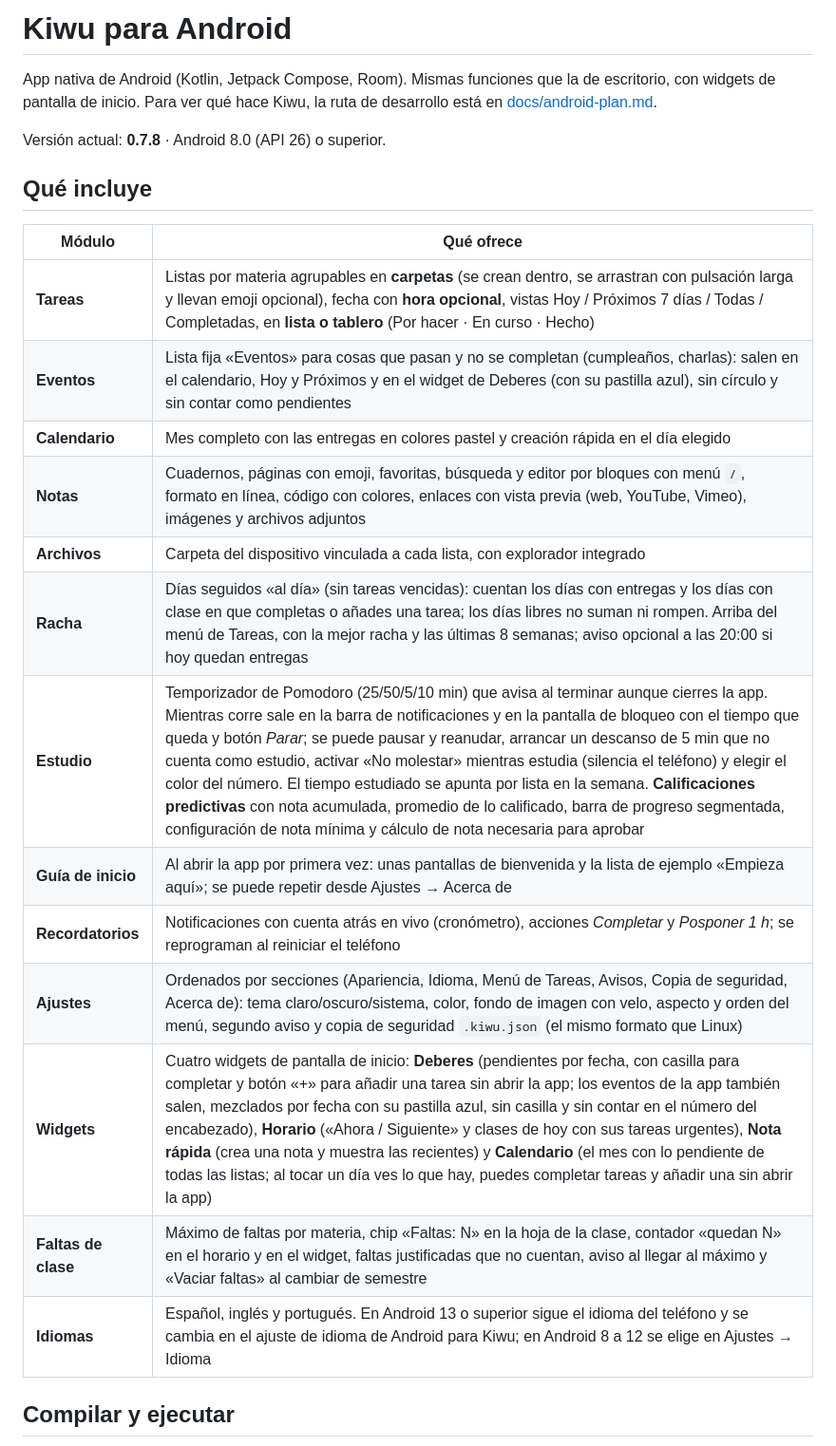
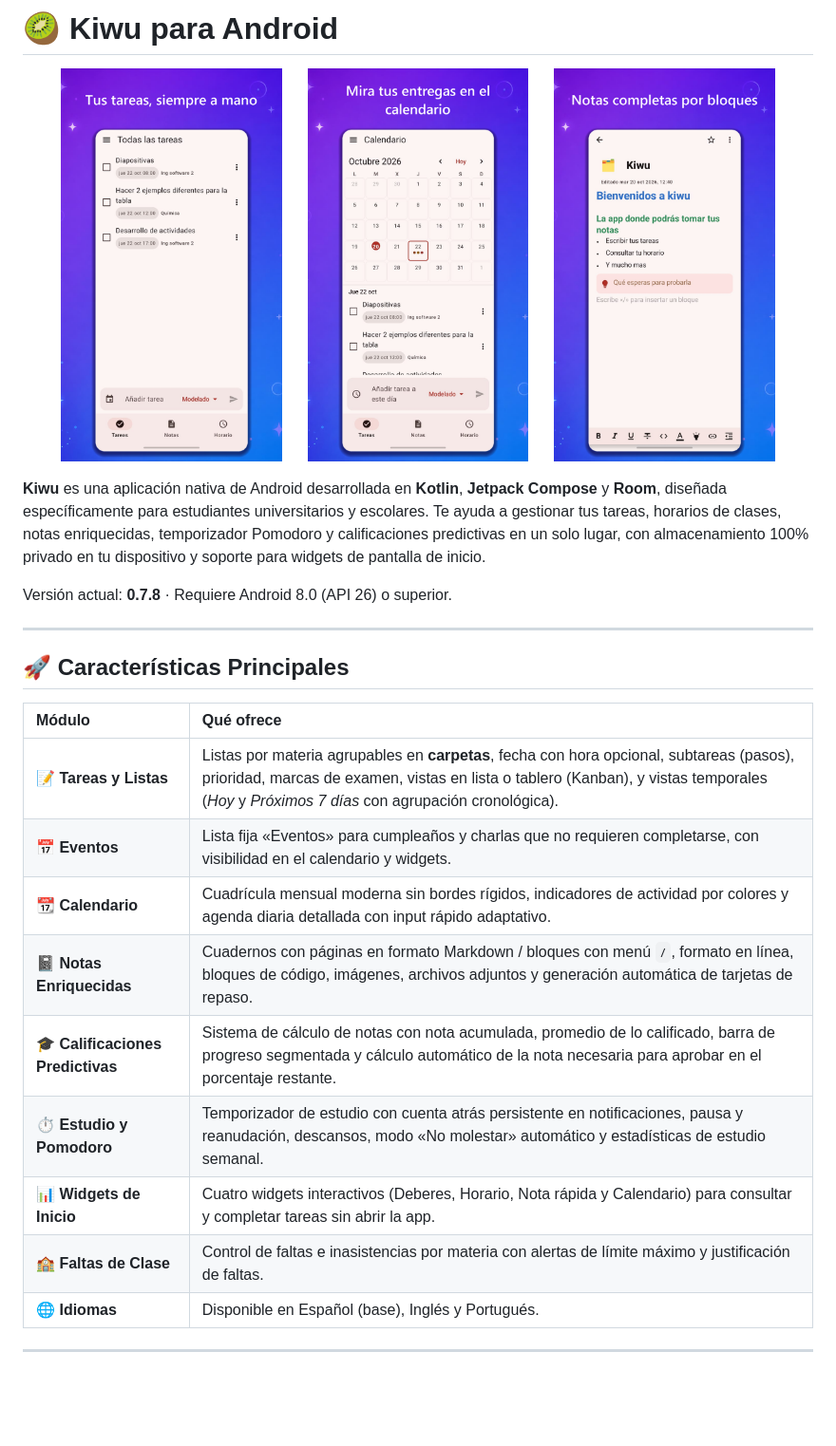
Before and after one commit to ksebas20500/kiwu, a Markdown page: README.md, the part around one of its changes. Shown at 95% size. Drawn GitHub-style; blank space fills up the shorter version.

```diff
--- a/README.md
+++ b/README.md
@@ -1,26 +1,32 @@
-# Kiwu para Android
+# 🥝 Kiwu para Android
 
-App nativa de Android (Kotlin, Jetpack Compose, Room). Mismas funciones que la de escritorio, con widgets de pantalla de inicio. Para ver qué hace Kiwu, la ruta de desarrollo está en [docs/android-plan.md](docs/android-plan.md).
+<p align="center">
+  <img src="docs/media/android/tareas.png" width="28%" alt="Tareas" />
+  &nbsp;&nbsp;&nbsp;&nbsp;
+  <img src="docs/media/android/calendario.png" width="28%" alt="Calendario" />
+  &nbsp;&nbsp;&nbsp;&nbsp;
+  <img src="docs/media/android/notas.png" width="28%" alt="Notas" />
+</p>
 
-Versión actual: **0.7.8** · Android 8.0 (API 26) o superior.
+**Kiwu** es una aplicación nativa de Android desarrollada en **Kotlin**, **Jetpack Compose** y **Room**, diseñada específicamente para estudiantes universitarios y escolares. Te ayuda a gestionar tus tareas, horarios de clases, notas enriquecidas, temporizador Pomodoro y calificaciones predictivas en un solo lugar, con almacenamiento 100% privado en tu dispositivo y soporte para widgets de pantalla de inicio.
 
-## Qué incluye
+Versión actual: **0.7.8** · Requiere Android 8.0 (API 26) o superior.
+
+---
+
+## 🚀 Características Principales
 
 | Módulo | Qué ofrece |
-| --- | --- |
-| **Tareas** | Listas por materia agrupables en **carpetas** (se crean dentro, se arrastran con pulsación larga y llevan emoji opcional), fecha con **hora opcional**, vistas Hoy / Próximos 7 días / Todas / Completadas, en **lista o tablero** (Por hacer · En curso · Hecho) |
-| **Eventos** | Lista fija «Eventos» para cosas que pasan y no se completan (cumpleaños, charlas): salen en el calendario, Hoy y Próximos y en el widget de Deberes (con su pastilla azul), sin círculo y sin contar como pendientes |
-| **Calendario** | Mes completo con las entregas en colores pastel y creación rápida en el día elegido |
-| **Notas** | Cuadernos, páginas con emoji, favoritas, búsqueda y editor por bloques con menú `/`, formato en línea, código con colores, enlaces con vista previa (web, YouTube, Vimeo), imágenes y archivos adjuntos |
-| **Archivos** | Carpeta del dispositivo vinculada a cada lista, con explorador integrado |
-| **Racha** | Días seguidos «al día» (sin tareas vencidas): cuentan los días con entregas y los días con clase en que completas o añades una tarea; los días libres no suman ni rompen. Arriba del menú de Tareas, con la mejor racha y las últimas 8 semanas; aviso opcional a las 20:00 si hoy quedan entregas |
-| **Estudio** | Temporizador de Pomodoro (25/50/5/10 min) que avisa al terminar aunque cierres la app. Mientras corre sale en la barra de notificaciones y en la pantalla de bloqueo con el tiempo que queda y botón *Parar*; se puede pausar y reanudar, arrancar un descanso de 5 min que no cuenta como estudio, activar «No molestar» mientras estudia (silencia el teléfono) y elegir el color del número. El tiempo estudiado se apunta por lista en la semana. **Calificaciones predictivas** con nota acumulada, promedio de lo calificado, barra de progreso segmentada, configuración de nota mínima y cálculo de nota necesaria para aprobar |
-| **Guía de inicio** | Al abrir la app por primera vez: unas pantallas de bienvenida y la lista de ejemplo «Empieza aquí»; se puede repetir desde Ajustes → Acerca de |
-| **Recordatorios** | Notificaciones con cuenta atrás en vivo (cronómetro), acciones *Completar* y *Posponer 1 h*; se reprograman al reiniciar el teléfono |
-| **Ajustes** | Ordenados por secciones (Apariencia, Idioma, Menú de Tareas, Avisos, Copia de seguridad, Acerca de): tema claro/oscuro/sistema, color, fondo de imagen con velo, aspecto y orden del menú, segundo aviso y copia de seguridad `.kiwu.json` (el mismo formato que Linux) |
-| **Widgets** | Cuatro widgets de pantalla de inicio: **Deberes** (pendientes por fecha, con casilla para completar y botón «+» para añadir una tarea sin abrir la app; los eventos de la app también salen, mezclados por fecha con su pastilla azul, sin casilla y sin contar en el número del encabezado), **Horario** («Ahora / Siguiente» y clases de hoy con sus tareas urgentes), **Nota rápida** (crea una nota y muestra las recientes) y **Calendario** (el mes con lo pendiente de todas las listas; al tocar un día ves lo que hay, puedes completar tareas y añadir una sin abrir la app) |
-| **Faltas de clase** | Máximo de faltas por materia, chip «Faltas: N» en la hoja de la clase, contador «quedan N» en el horario y en el widget, faltas justificadas que no cuentan, aviso al llegar al máximo y «Vaciar faltas» al cambiar de semestre |
-| **Idiomas** | Español, inglés y portugués. En Android 13 o superior sigue el idioma del teléfono y se cambia en el ajuste de idioma de Android para Kiwu; en Android 8 a 12 se elige en Ajustes → Idioma |
+| :--- | :--- |
+| **📝 Tareas y Listas** | Listas por materia agrupables en **carpetas**, fecha con hora opcional, subtareas (pasos), prioridad, marcas de examen, vistas en lista o tablero (Kanban), y vistas temporales (*Hoy* y *Próximos 7 días* con agrupación cronológica). |
+| **📅 Eventos** | Lista fija «Eventos» para cumpleaños y charlas que no requieren completarse, con visibilidad en el calendario y widgets. |
+| **📆 Calendario** | Cuadrícula mensual moderna sin bordes rígidos, indicadores de actividad por colores y agenda diaria detallada con input rápido adaptativo. |
+| **📓 Notas Enriquecidas** | Cuadernos con páginas en formato Markdown / bloques con menú `/`, formato en línea, bloques de código, imágenes, archivos adjuntos y generación automática de tarjetas de repaso. |
+| **🎓 Calificaciones Predictivas** | Sistema de cálculo de notas con nota acumulada, promedio de lo calificado, barra de progreso segmentada y cálculo automático de la nota necesaria para aprobar en el porcentaje restante. |
+| **⏱️ Estudio y Pomodoro** | Temporizador de estudio con cuenta atrás persistente en notificaciones, pausa y reanudación, descansos, modo «No molestar» automático y estadísticas de estudio semanal. |
+| **📊 Widgets de Inicio** | Cuatro widgets interactivos (Deberes, Horario, Nota rápida y Calendario) para consultar y completar tareas sin abrir la app. |
+| **🏫 Faltas de Clase** | Control de faltas e inasistencias por materia con alertas de límite máximo y justificación de faltas. |
+| **🌐 Idiomas** | Disponible en Español (base), Inglés y Portugués. |
 
-## Compilar y ejecutar
+---
 
```
Also changed, not shown: other parts of README.md (+31 -18 lines).
